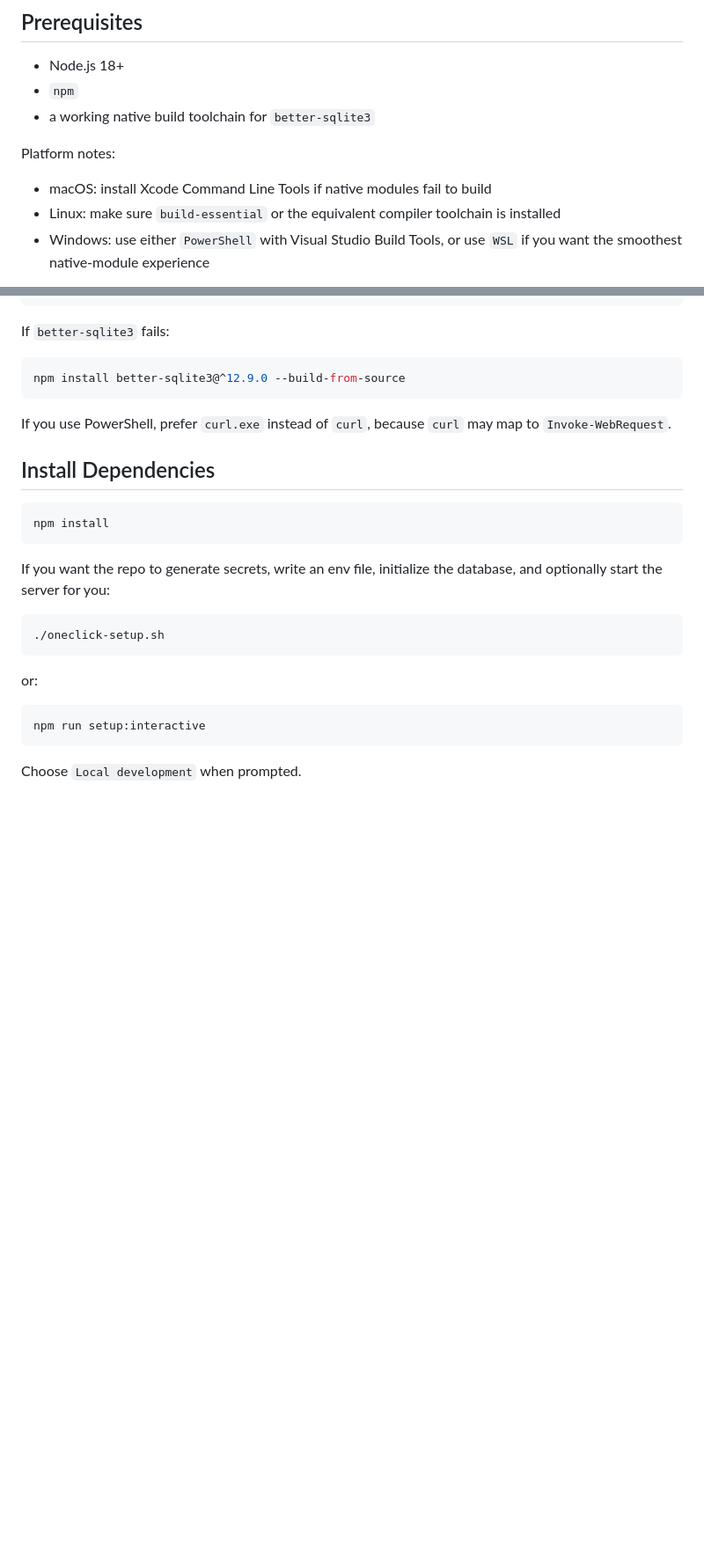
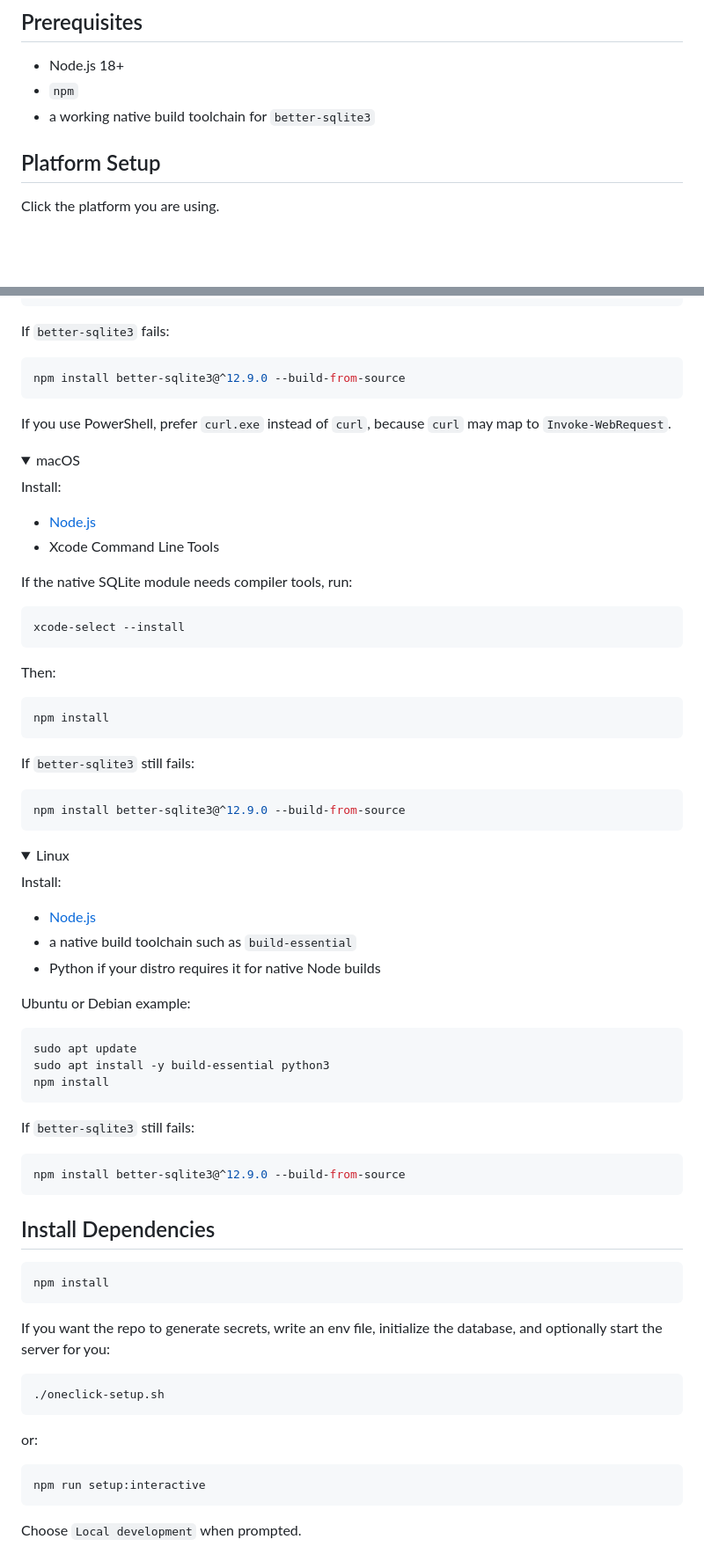
Before and after one commit to prajjwalkumar17/Niyam, a Markdown page: docs/local_setup.md, 2 parts joined by grey strips. Shown at 88% size. Drawn GitHub-style; folded sections open; blank space fills up the shorter version.

Commit message:
docs: details section in local_setup

````diff
--- a/docs/local_setup.md
+++ b/docs/local_setup.md
@@ -37,9 +37,7 @@ Choose `Local development` and let it generate the env file for you.
 - `npm`
 - a working native build toolchain for `better-sqlite3`
 
-Platform notes:
+## Platform Setup
 
-- macOS: install Xcode Command Line Tools if native modules fail to build
-- Linux: make sure `build-essential` or the equivalent compiler toolchain is installed
-- Windows: use either `PowerShell` with Visual Studio Build Tools, or use `WSL` if you want the smoothest native-module experience
+Click the platform you are using.
 
@@ -83,6 +82,61 @@ npm install better-sqlite3@^12.9.0 --build-from-source
 ```
 
 If you use PowerShell, prefer `curl.exe` instead of `curl`, because `curl` may map to `Invoke-WebRequest`.
+
+</details>
+
+<details>
+<summary>macOS</summary>
+
+Install:
+
+- [Node.js](https://nodejs.org/)
+- Xcode Command Line Tools
+
+If the native SQLite module needs compiler tools, run:
+
+```bash
+xcode-select --install
+```
+
+Then:
+
+```bash
+npm install
+```
+
+If `better-sqlite3` still fails:
+
+```bash
+npm install better-sqlite3@^12.9.0 --build-from-source
+```
+
+</details>
+
+<details>
+<summary>Linux</summary>
+
+Install:
+
+- [Node.js](https://nodejs.org/)
+- a native build toolchain such as `build-essential`
+- Python if your distro requires it for native Node builds
+
+Ubuntu or Debian example:
+
+```bash
+sudo apt update
+sudo apt install -y build-essential python3
+npm install
+```
+
+If `better-sqlite3` still fails:
+
+```bash
+npm install better-sqlite3@^12.9.0 --build-from-source
+```
+
+</details>
 
 ## Install Dependencies
 
````
Also changed, not shown: other parts of docs/local_setup.md (+4 -3 lines).
